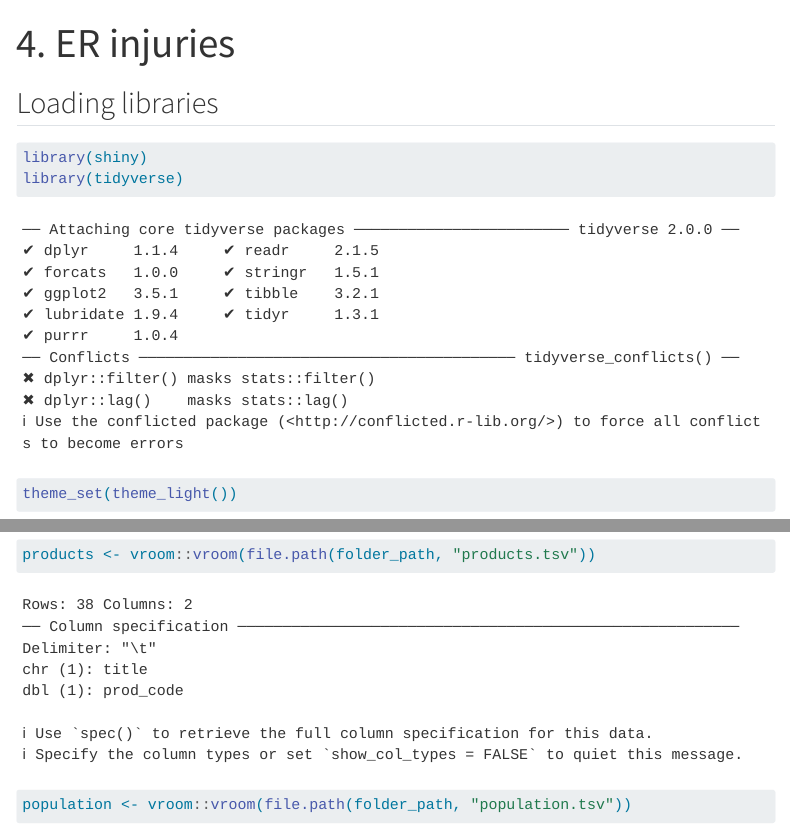
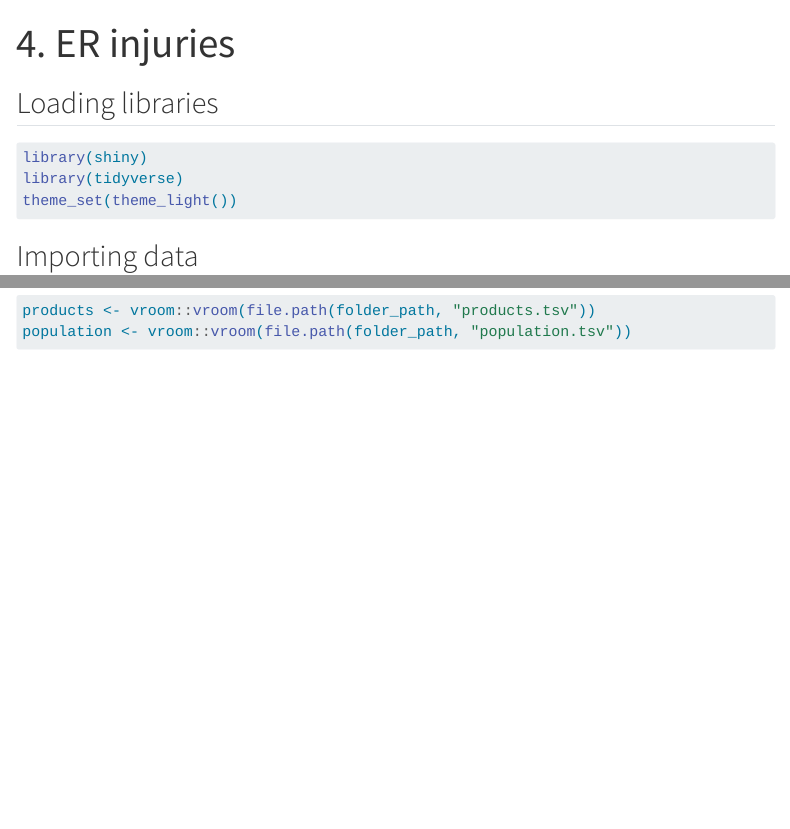
Before and after one commit to AngelFelizR/r-notes, a Quarto document (10-shiny/01-mastering-shiny/04_ER_injuries/00-Execises.qmd): the page in a window 1100 px wide, from its top, and a second part further down, joined at a grey line. Rendered offline with R 4.5, knitr and Pandoc in place of Quarto, with nearby package versions; some code elsewhere in the file could not run offline; menus at the side of the page are left out.

````diff
--- a/10-shiny/01-mastering-shiny/04_ER_injuries/00-Execises.qmd
+++ b/10-shiny/01-mastering-shiny/04_ER_injuries/00-Execises.qmd
@@ -1,6 +1,19 @@
 ---
 title: "4. ER injuries"
 ---
+
+```{r}
+#| include: false
+
+knitr::opts_chunk$set(
+  message = FALSE,
+  fig.width = 8,
+  fig.height = 4,
+  fig.align = "center",
+  dpi = 300
+)
+```
+
 
 ## Loading libraries
 
````
Also changed, not shown: 10-shiny/01-mastering-shiny/04_ER_injuries/00-Execises_files/figure-commonmark/unnamed-chunk-7-1.png (added), 10-shiny/01-mastering-shiny/04_ER_injuries/00-Execises_files/figure-commonmark/unnamed-chunk-8-1.png (added), 10-shiny/01-mastering-shiny/04_ER_injuries/00-Execises_files/figure-commonmark/unnamed-chunk-9-1.png (added), 10-shiny/01-mastering-shiny/04_ER_injuries/README.md (added), 10-shiny/01-mastering-shiny/04_ER_injuries/00-Execises.qmd (9 more changed lines), 1 other file.
